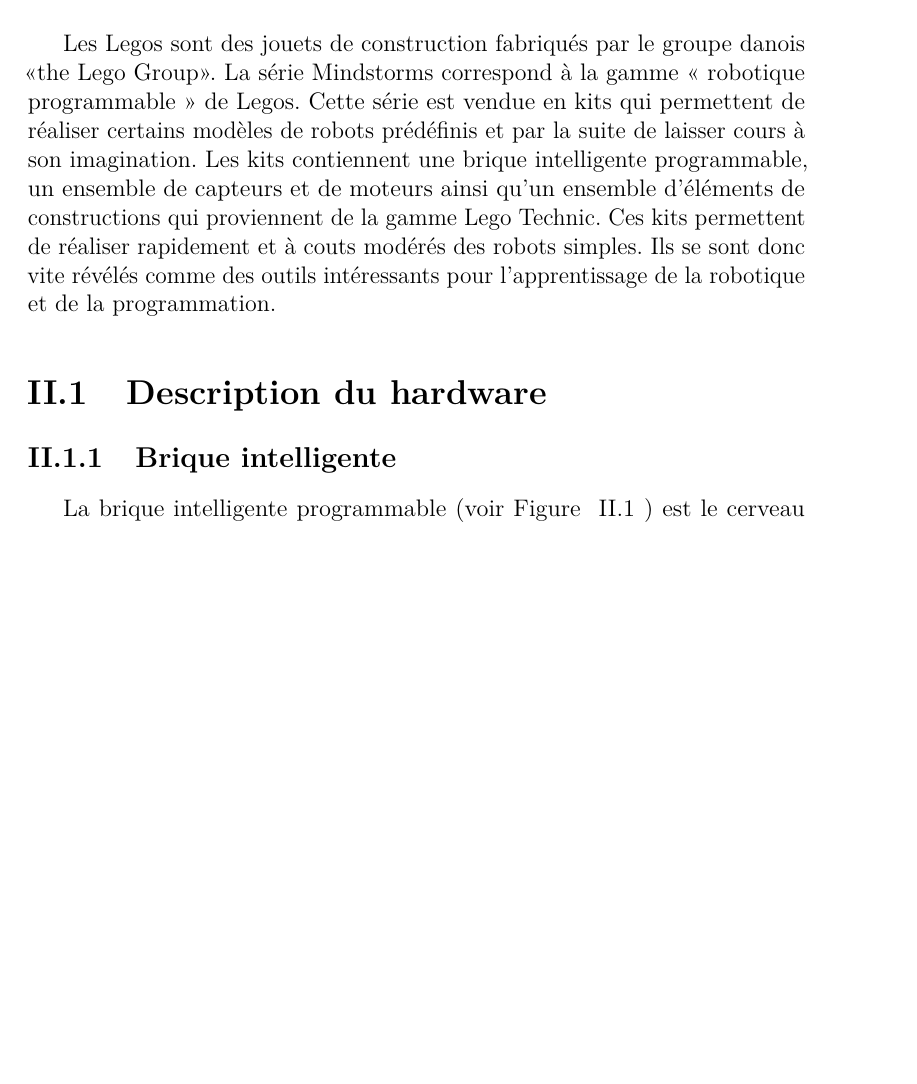
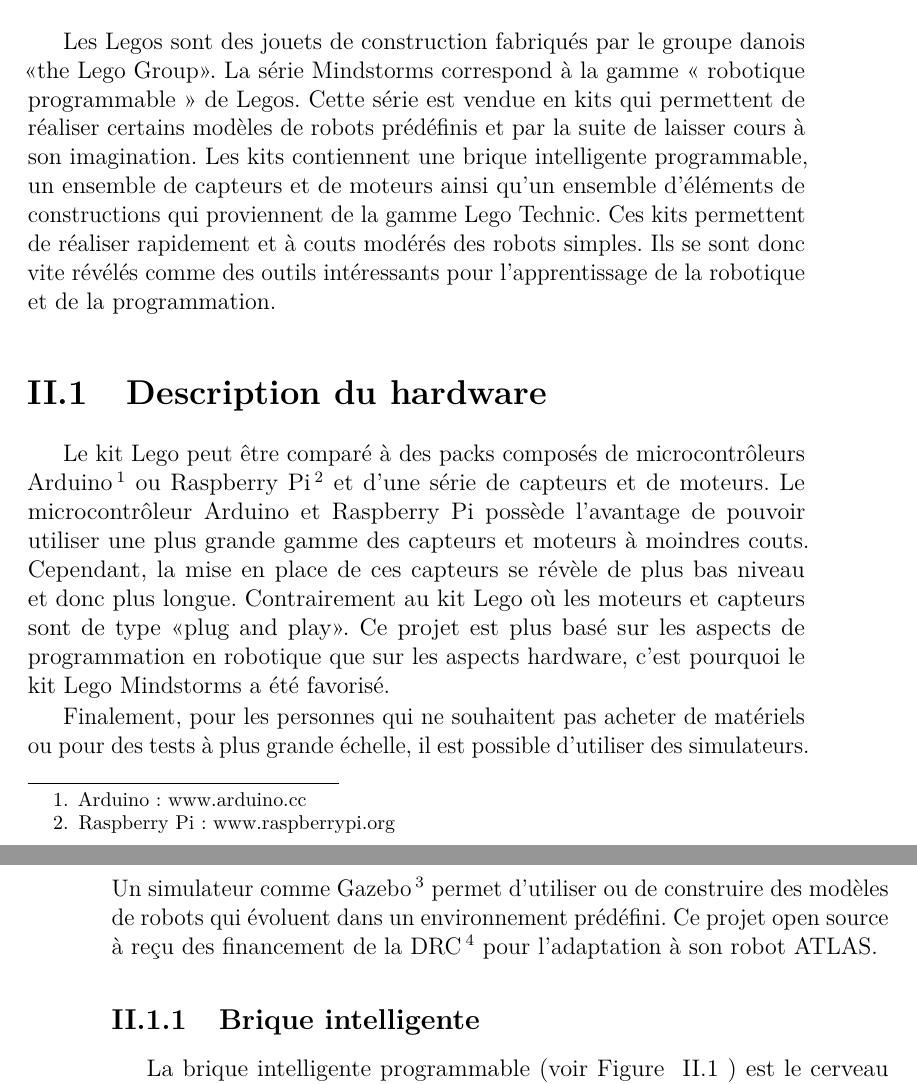
Before and after one commit to benh009/MemoireIAEV3, a LaTeX thesis (Latex/data/text/memoire.tex, which reads Latex/data/text/Mindstorm.tex): part of page 23 of 36 before the commit and two parts of pages 24 and 25 of 37 after it, the two joined at a grey line, cut so that both start at the same text, the shorter picture padded with empty space. Compiled offline with pdfLaTeX; the source files are stored in an older character set and shown here as Unicode.

Commit message:
arduino comparaison simulateur gazebo nouvelle orthographe Mémoire sous forme de tuto

```diff
--- a/Latex/data/text/Mindstorm.tex
+++ b/Latex/data/text/Mindstorm.tex
@@ -2,7 +2,9 @@
 Les Legos sont des jouets de construction fabriqués par le groupe danois «the Lego Group». La série Mindstorms correspond à la gamme « robotique programmable » de Legos. Cette série est vendue en kits qui permettent de réaliser certains modèles de robots prédéfinis et par la suite de laisser cours à son imagination. Les kits contiennent une brique intelligente programmable, un ensemble de capteurs et de moteurs ainsi qu'un ensemble d'éléments de constructions qui proviennent de la gamme Lego Technic. Ces kits permettent de réaliser rapidement et à couts modérés des robots simples. Ils se sont donc vite révélés comme des outils intéressants pour l'apprentissage de la robotique et de la programmation.
 
 \section{Description du hardware  }
+Le kit Lego peut être comparé à des packs composés de microcontrôleurs Arduino\footnote{Arduino : www.arduino.cc } ou Raspberry Pi\footnote{Raspberry Pi : www.raspberrypi.org } et d'une série de capteurs et de moteurs. Le microcontrôleur Arduino et Raspberry Pi possède l'avantage de pouvoir utiliser une plus grande gamme des capteurs et moteurs à moindres couts. Cependant, la mise en place de ces capteurs se révèle de plus bas niveau et donc plus longue. Contrairement au kit Lego où les moteurs et capteurs sont de type «plug and play». Ce projet est plus basé sur les aspects de programmation en robotique que sur les aspects hardware, c'est pourquoi le kit Lego Mindstorms a été favorisé.
 
+Finalement, pour les personnes qui ne souhaitent pas acheter de matériels ou pour des tests à plus grande échelle, il est possible d'utiliser des simulateurs. Un simulateur comme Gazebo \footnote{Gazebo : gazebosim.org/} permet d'utiliser ou de construire des modèles de robots qui évoluent dans un environnement prédéfini. Ce projet open source  à reçu des financement de la DRC\footnote{DRC : http://www.theroboticschallenge.org/} pour l'adaptation à son robot ATLAS.
 \subsection{Brique intelligente}
 La brique intelligente programmable (voir Figure ~\ref{EV3} ) est le cerveau des robots EV3. Elle est dotée d'une interface à six boutons lumineux qui changent de couleur pour indiquer l'état d'activité de la brique, d'un affichage à haute résolution noir et blanc, d'un hautparleur intégré, d'un port USB, d'un lecteur de cartes mini SD, de quatre ports d'entrée et de quatre ports de sortie. La brique prend également en charge la communication USB, Bluetooth et Wifi avec un ordinateur. Son interface programmable permet à la fois de programmer et de journaliser des données directement sur la brique. Elle est compatible avec les appareils mobiles et est alimentée par des piles AA ou par la batterie CC rechargeable EV3. La brique EV3 fournit l'énergie pour les capteurs et les moteurs. Elle permet de récupérer et de traiter les informations des capteurs et d'envoyer des commandes aux moteurs par le biais des ports d'entrée et de sortie. Ce qui rend la connexion et l'utilisation des capteurs et des moteurs très facile.
 
```
Also changed, not shown: Latex/data/text/preface.tex (+9 -0 lines).
